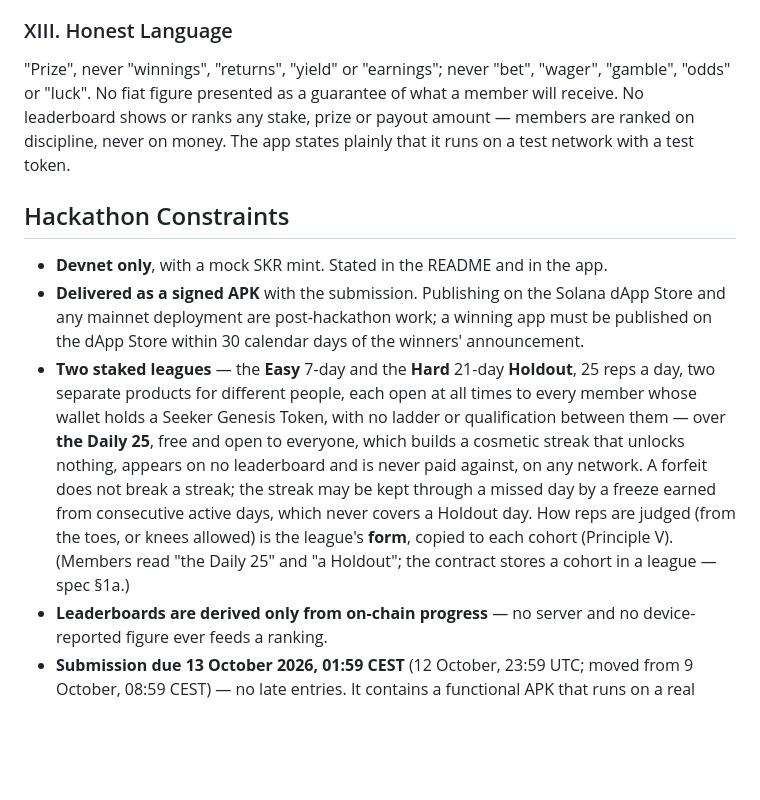
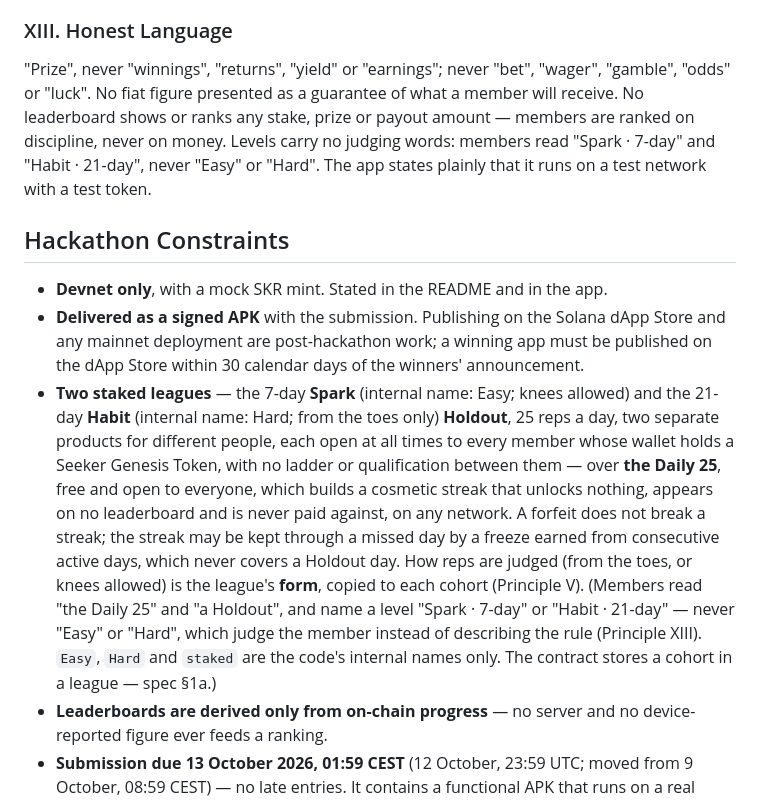
Before and after one commit to illia-loshchinin/holdout, a Markdown page: .specify/memory/constitution.md, the part around one of its changes. GitHub-like rendering; blank space fills up the shorter version.

```diff
--- a/.specify/memory/constitution.md
+++ b/.specify/memory/constitution.md
@@ -57,13 +57,13 @@ Judges may install the submitted build on any day of judging, 13 October – 9 N
 Those cohorts MAY be populated by scripted members, and only on these terms: the scripting is disclosed in the app, the README, the demo video and the pitch deck, and every scripted member is labelled wherever it appears — rosters and leaderboards included. An unlabelled scripted member is deception, not demonstration.
 
 ### XIII. Honest Language
-"Prize", never "winnings", "returns", "yield" or "earnings"; never "bet", "wager", "gamble", "odds" or "luck". No fiat figure presented as a guarantee of what a member will receive. No leaderboard shows or ranks any stake, prize or payout amount — members are ranked on discipline, never on money. The app states plainly that it runs on a test network with a test token.
+"Prize", never "winnings", "returns", "yield" or "earnings"; never "bet", "wager", "gamble", "odds" or "luck". No fiat figure presented as a guarantee of what a member will receive. No leaderboard shows or ranks any stake, prize or payout amount — members are ranked on discipline, never on money. Levels carry no judging words: members read "Spark · 7-day" and "Habit · 21-day", never "Easy" or "Hard". The app states plainly that it runs on a test network with a test token.
 
 ## Hackathon Constraints
 
 - **Devnet only**, with a mock SKR mint. Stated in the README and in the app.
 - **Delivered as a signed APK** with the submission. Publishing on the Solana dApp Store and any mainnet deployment are post-hackathon work; a winning app must be published on the dApp Store within 30 calendar days of the winners' announcement.
-- **Two staked leagues** — the **Easy** 7-day and the **Hard** 21-day **Holdout**, 25 reps a day, two separate products for different people, each open at all times to every member whose wallet holds a Seeker Genesis Token, with no ladder or qualification between them — over **the Daily 25**, free and open to everyone, which builds a cosmetic streak that unlocks nothing, appears on no leaderboard and is never paid against, on any network. A forfeit does not break a streak; the streak may be kept through a missed day by a freeze earned from consecutive active days, which never covers a Holdout day. How reps are judged (from the toes, or knees allowed) is the league's **form**, copied to each cohort (Principle V). (Members read "the Daily 25" and "a Holdout"; the contract stores a cohort in a league — spec §1a.)
+- **Two staked leagues** — the 7-day **Spark** (internal name: Easy; knees allowed) and the 21-day **Habit** (internal name: Hard; from the toes only) **Holdout**, 25 reps a day, two separate products for different people, each open at all times to every member whose wallet holds a Seeker Genesis Token, with no ladder or qualification between them — over **the Daily 25**, free and open to everyone, which builds a cosmetic streak that unlocks nothing, appears on no leaderboard and is never paid against, on any network. A forfeit does not break a streak; the streak may be kept through a missed day by a freeze earned from consecutive active days, which never covers a Holdout day. How reps are judged (from the toes, or knees allowed) is the league's **form**, copied to each cohort (Principle V). (Members read "the Daily 25" and "a Holdout", and name a level "Spark · 7-day" or "Habit · 21-day" — never "Easy" or "Hard", which judge the member instead of describing the rule (Principle XIII). `Easy`, `Hard` and `staked` are the code's internal names only. The contract stores a cohort in a league — spec §1a.)
 - **Leaderboards are derived only from on-chain progress** — no server and no device-reported figure ever feeds a ranking.
 - **Submission due 13 October 2026, 01:59 CEST** (12 October, 23:59 UTC; moved from 9 October, 08:59 CEST) — no late entries. It contains a functional APK that runs on a real device, a GitHub repository someone else can clone and run, a demo video of about three minutes and a pitch deck. Judges score completion from the demo video and technical depth from the commit history, so the full cycle is shown from the real app on devnet — never a mock-up. Because the program reaches devnet only days before the deadline, no judged 7-day Holdout can run its full week on it before submission, while a cohort of **the short test lobby** below shows the whole cycle in about half an hour; the video MAY therefore show the cycle on a test-lobby cohort, and says so on screen.
 - **Staking is Seeker-exclusive.** Joining any staked Holdout — the 7-day, the 21-day and the short test lobby below — requires a wallet holding a Seeker Genesis Token. The contract checks it when `genesis_gate_enabled` is on (the flag is turned on at mainnet launch). Seeker Genesis Tokens exist only on mainnet, so on devnet the app enforces it by reading the wallet's token on mainnet before any join is signed, and the README names that app-side enforcement as a known weakness (Principle XI). A wallet without the token still has the Daily 25 and can watch every Holdout (Principle XII); only joining is refused, with the reason and a link to the Seeker store.
```
Also changed, not shown: other parts of .specify/memory/constitution.md (+1 -1 lines), docs/holdout_decisions.md (+1 -0 lines).
